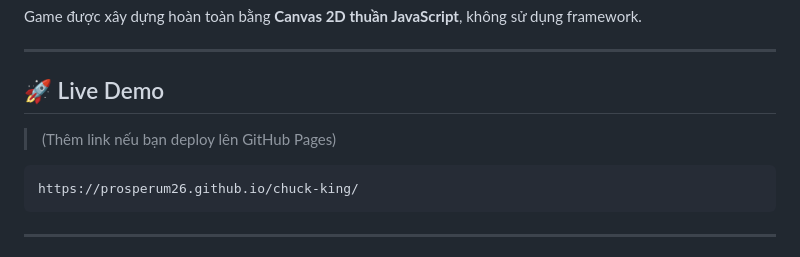
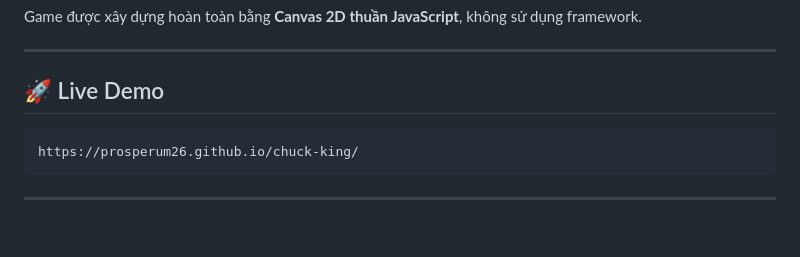
Before and after one commit to Prosperum26/chuck-king, a Markdown page: README.md, the part around the change. Drawn GitHub-style; blank space fills up the shorter version.

Commit message:
Update README to remove GitHub Pages link placeholder
Removed placeholder for GitHub Pages link in README.

````diff
--- a/README.md
+++ b/README.md
@@ -40,8 +40,6 @@ Game được xây dựng hoàn toàn bằng **Canvas 2D thuần JavaScript**, k
 ---
 
 ## 🚀 Live Demo
-
-> (Thêm link nếu bạn deploy lên GitHub Pages)
 
 ```
 https://prosperum26.github.io/chuck-king/
````
